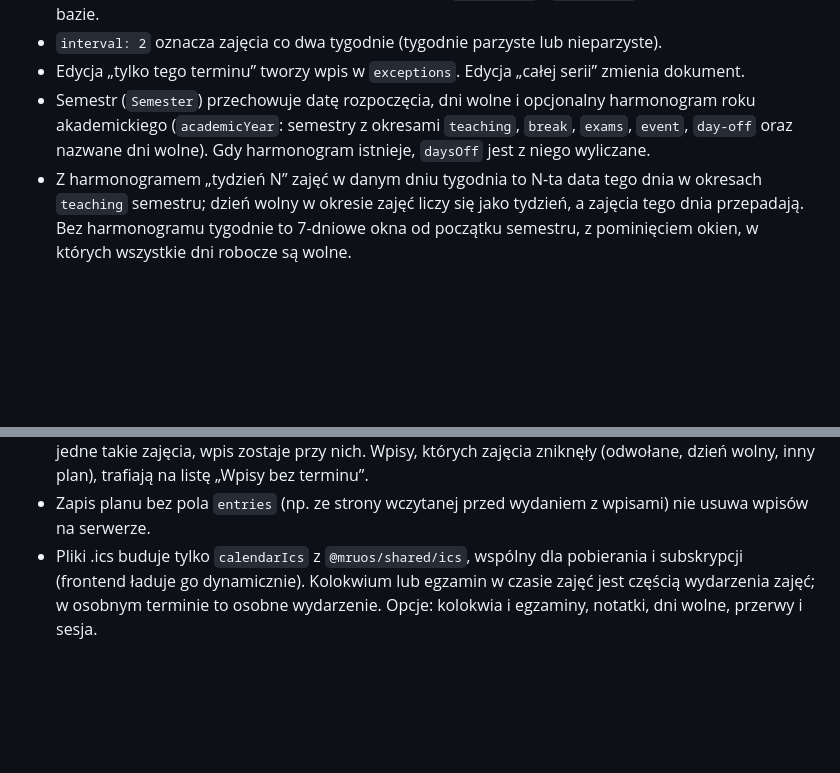
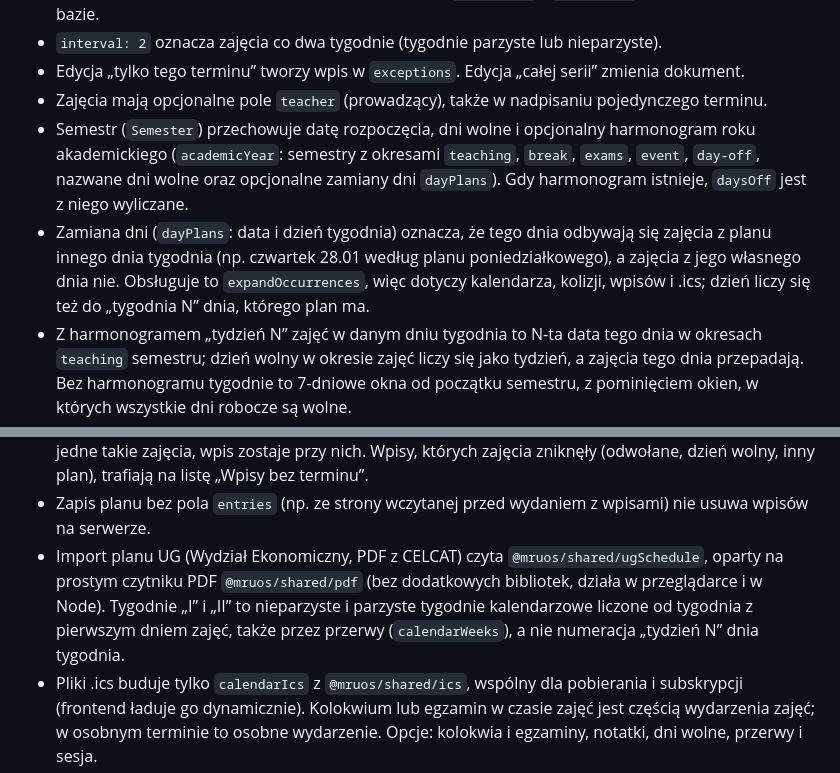
Before and after one commit to KyaniteHex/MruOs, a Markdown page: CLAUDE.md, 2 parts joined by grey strips. Rendered like a GitHub page; blank space fills up the shorter version.

```diff
--- a/CLAUDE.md
+++ b/CLAUDE.md
@@ -65,11 +65,14 @@ Zasady, których trzeba przestrzegać:
 - Konkretne terminy zajęć (wystąpienia) są wyliczane z `recurrence` i `exceptions`, a nie zapisywane w bazie.
 - `interval: 2` oznacza zajęcia co dwa tygodnie (tygodnie parzyste lub nieparzyste).
 - Edycja „tylko tego terminu” tworzy wpis w `exceptions`. Edycja „całej serii” zmienia dokument.
-- Semestr (`Semester`) przechowuje datę rozpoczęcia, dni wolne i opcjonalny harmonogram roku akademickiego (`academicYear`: semestry z okresami `teaching`, `break`, `exams`, `event`, `day-off` oraz nazwane dni wolne). Gdy harmonogram istnieje, `daysOff` jest z niego wyliczane.
+- Zajęcia mają opcjonalne pole `teacher` (prowadzący), także w nadpisaniu pojedynczego terminu.
+- Semestr (`Semester`) przechowuje datę rozpoczęcia, dni wolne i opcjonalny harmonogram roku akademickiego (`academicYear`: semestry z okresami `teaching`, `break`, `exams`, `event`, `day-off`, nazwane dni wolne oraz opcjonalne zamiany dni `dayPlans`). Gdy harmonogram istnieje, `daysOff` jest z niego wyliczane.
+- Zamiana dni (`dayPlans`: data i dzień tygodnia) oznacza, że tego dnia odbywają się zajęcia z planu innego dnia tygodnia (np. czwartek 28.01 według planu poniedziałkowego), a zajęcia z jego własnego dnia nie. Obsługuje to `expandOccurrences`, więc dotyczy kalendarza, kolizji, wpisów i .ics; dzień liczy się też do „tygodnia N” dnia, którego plan ma.
 - Z harmonogramem „tydzień N” zajęć w danym dniu tygodnia to N-ta data tego dnia w okresach `teaching` semestru; dzień wolny w okresie zajęć liczy się jako tydzień, a zajęcia tego dnia przepadają. Bez harmonogramu tygodnie to 7-dniowe okna od początku semestru, z pominięciem okien, w których wszystkie dni robocze są wolne.
 - Kolokwia, egzaminy i notatki to wpisy w osobnej kolekcji `entries` (jeden dokument na wpis, `{ id, entry }` w planie). Kolokwium i egzamin są „w czasie zajęć” (`anchor.type: 'class'`) albo w osobnym terminie (`'own'`: data, godziny, opcjonalnie budynek i sala); notatka dotyczy terminu zajęć albo całego przedmiotu (`'subject'`). Przypomnienia to `P7D`, `P1D`, `PT2H`.
 - Wpis „w czasie zajęć” jest przypięty przez przedmiot, typ zajęć, datę i godzinę rozpoczęcia, a nie przez id serii, dzięki czemu przetrwa ponowny import planu. Gdy godzina się zmieni, a tego dnia jest tylko jedne takie zajęcia, wpis zostaje przy nich. Wpisy, których zajęcia zniknęły (odwołane, dzień wolny, inny plan), trafiają na listę „Wpisy bez terminu”.
 - Zapis planu bez pola `entries` (np. ze strony wczytanej przed wydaniem z wpisami) nie usuwa wpisów na serwerze.
+- Import planu UG (Wydział Ekonomiczny, PDF z CELCAT) czyta `@mruos/shared/ugSchedule`, oparty na prostym czytniku PDF `@mruos/shared/pdf` (bez dodatkowych bibliotek, działa w przeglądarce i w Node). Tygodnie „I” i „II” to nieparzyste i parzyste tygodnie kalendarzowe liczone od tygodnia z pierwszym dniem zajęć, także przez przerwy (`calendarWeeks`), a nie numeracja „tydzień N” dnia tygodnia.
 - Pliki .ics buduje tylko `calendarIcs` z `@mruos/shared/ics`, wspólny dla pobierania i subskrypcji (frontend ładuje go dynamicznie). Kolokwium lub egzamin w czasie zajęć jest częścią wydarzenia zajęć; w osobnym terminie to osobne wydarzenie. Opcje: kolokwia i egzaminy, notatki, dni wolne, przerwy i sesja.
 - Typy i schematy zod są zdefiniowane wyłącznie w `packages/shared` i importowane przez frontend oraz backend.
 
```
Also changed, not shown: README.md (+3 -2 lines), ROADMAP.md (+7 -7 lines).
